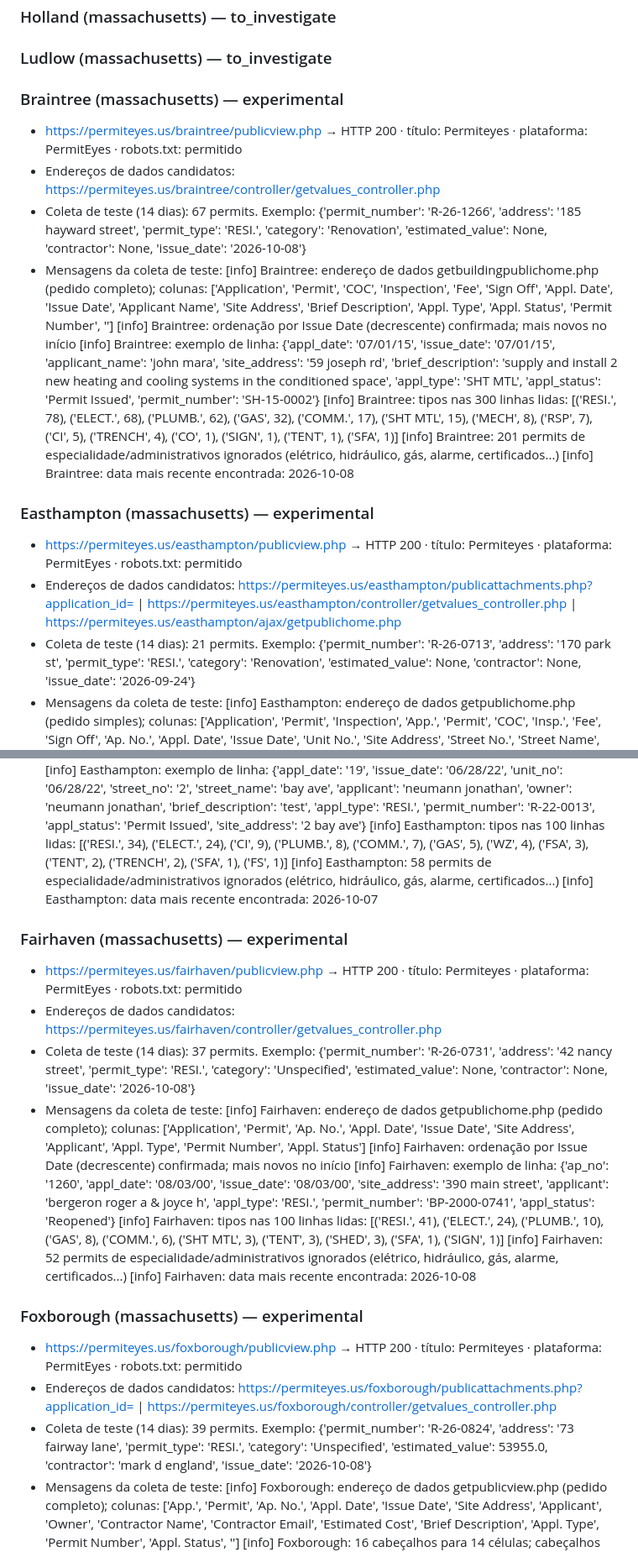
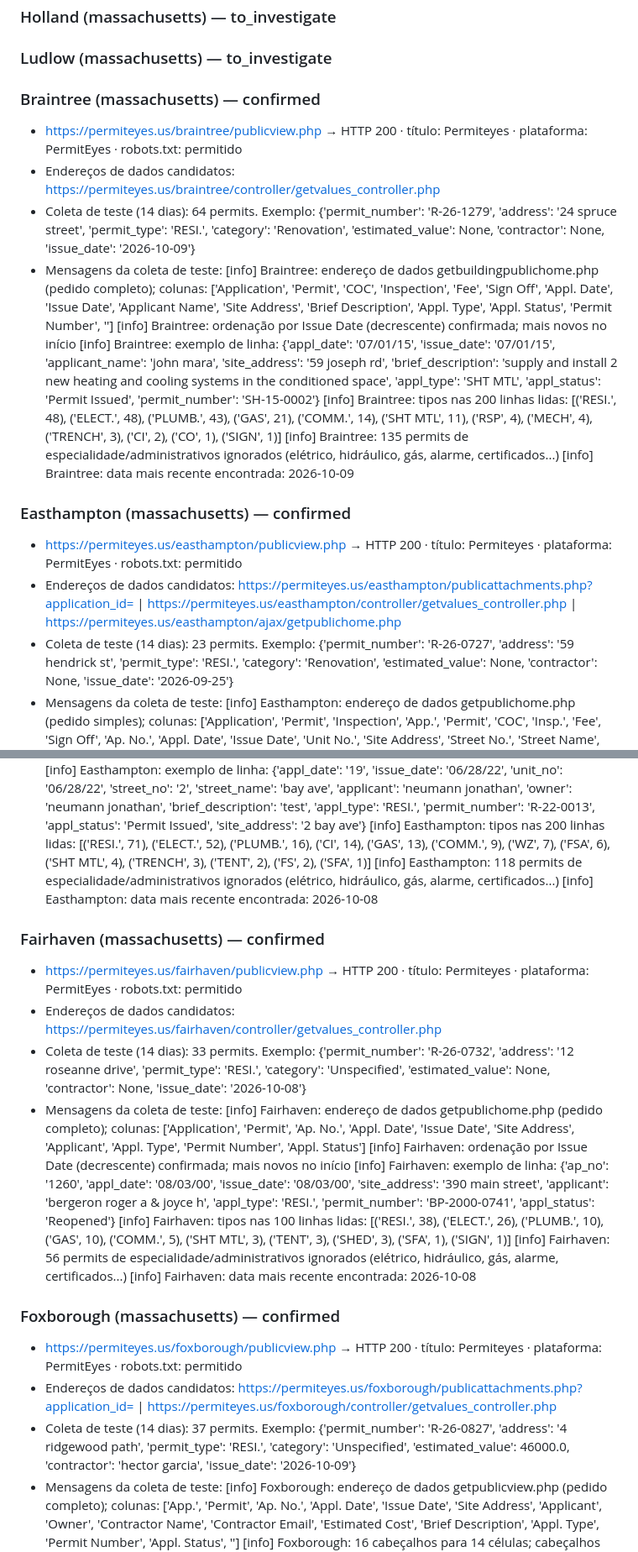
Before and after one commit to Stradees/permit-radar, a Markdown page: backend-v2/health_report.md, 2 parts joined by grey strips. Shown at 84% size. Rendered like a GitHub page.

```diff
--- a/backend-v2/health_report.md
+++ b/backend-v2/health_report.md
@@ -370,21 +374,21 @@ Resumo por situação: address_only: 2, confirmed: 13, experimental: 12, login_r
 
 ### Ludlow (massachusetts) — to_investigate
 
-### Braintree (massachusetts) — experimental
+### Braintree (massachusetts) — confirmed
 - https://permiteyes.us/braintree/publicview.php → HTTP 200 · título: Permiteyes · plataforma: PermitEyes · robots.txt: permitido
 - Endereços de dados candidatos: https://permiteyes.us/braintree/controller/getvalues_controller.php
-- Coleta de teste (14 dias): 67 permits. Exemplo: {'permit_number': 'R-26-1266', 'address': '185 hayward street', 'permit_type': 'RESI.', 'category': 'Renovation', 'estimated_value': None, 'contractor': None, 'issue_date': '2026-10-08'}
+- Coleta de teste (14 dias): 64 permits. Exemplo: {'permit_number': 'R-26-1279', 'address': '24 spruce street', 'permit_type': 'RESI.', 'category': 'Renovation', 'estimated_value': None, 'contractor': None, 'issue_date': '2026-10-09'}
 - Mensagens da coleta de teste:
     [info] Braintree: endereço de dados getbuildingpublichome.php (pedido completo); colunas: ['Application', 'Permit', 'COC', 'Inspection', 'Fee', 'Sign Off', 'Appl. Date', 'Issue Date', 'Applicant Name', 'Site Address', 'Brief Description', 'Appl. Type', 'Appl. Status', 'Permit Number', '']
     [info] Braintree: ordenação por Issue Date (decrescente) confirmada; mais novos no início
     [info] Braintree: exemplo de linha: {'appl_date': '07/01/15', 'issue_date': '07/01/15', 'applicant_name': 'john mara', 'site_address': '59 joseph rd', 'brief_description': 'supply and install 2 new heating and cooling systems in the conditioned space', 'appl_type': 'SHT MTL', 'appl_status': 'Permit Issued', 'permit_number': 'SH-15-0002'}
-    [info] Braintree: tipos nas 300 linhas lidas: [('RESI.', 78), ('ELECT.', 68), ('PLUMB.', 62), ('GAS', 32), ('COMM.', 17), ('SHT MTL', 15), ('MECH', 8), ('RSP', 7), ('CI', 5), ('TRENCH', 4), ('CO', 1), ('SIGN', 1), ('TENT', 1), ('SFA', 1)]
-    [info] Braintree: 201 permits de especialidade/administrativos ignorados (elétrico, hidráulico, gás, alarme, certificados...)
-    [info] Braintree: data mais recente encontrada: 2026-10-08
+    [info] Braintree: tipos nas 200 linhas lidas: [('RESI.', 48), ('ELECT.', 48), ('PLUMB.', 43), ('GAS', 21), ('COMM.', 14), ('SHT MTL', 11), ('RSP', 4), ('MECH', 4), ('TRENCH', 3), ('CI', 2), ('CO', 1), ('SIGN', 1)]
+    [info] Braintree: 135 permits de especialidade/administrativos ignorados (elétrico, hidráulico, gás, alarme, certificados...)
+    [info] Braintree: data mais recente encontrada: 2026-10-09
 
-### Easthampton (massachusetts) — experimental
+### Easthampton (massachusetts) — confirmed
 - https://permiteyes.us/easthampton/publicview.php → HTTP 200 · título: Permiteyes · plataforma: PermitEyes · robots.txt: permitido
 - Endereços de dados candidatos: https://permiteyes.us/easthampton/publicattachments.php?application_id= | https://permiteyes.us/easthampton/controller/getvalues_controller.php | https://permiteyes.us/easthampton/ajax/getpublichome.php
-- Coleta de teste (14 dias): 21 permits. Exemplo: {'permit_number': 'R-26-0713', 'address': '170 park st', 'permit_type': 'RESI.', 'category': 'Renovation', 'estimated_value': None, 'contractor': None, 'issue_date': '2026-09-24'}
+- Coleta de teste (14 dias): 23 permits. Exemplo: {'permit_number': 'R-26-0727', 'address': '59 hendrick st', 'permit_type': 'RESI.', 'category': 'Renovation', 'estimated_value': None, 'contractor': None, 'issue_date': '2026-09-25'}
 - Mensagens da coleta de teste:
     [info] Easthampton: endereço de dados getpublichome.php (pedido simples); colunas: ['Application', 'Permit', 'Inspection', 'App.', 'Permit', 'COC', 'Insp.', 'Fee', 'Sign Off', 'Ap. No.', 'Appl. Date', 'Issue Date', 'Unit No.', 'Site Address', 'Street No.', 'Street Name', 'Applicant', 'Owner', 'Brief Description', 'Appl. Type', 'Permit Number', 'Appl. Status', 'Att.']
@@ -392,24 +396,24 @@ Resumo por situação: address_only: 2, confirmed: 13, experimental: 12, login_r
     [info] Easthampton: exemplo de linha: {'appl_date': '19', 'issue_date': '06/28/22', 'unit_no': '06/28/22', 'street_no': '2', 'street_name': 'bay ave', 'applicant': 'neumann jonathan', 'owner': 'neumann jonathan', 'brief_description': 'test', 'appl_type': 'RESI.', 'permit_number': 'R-22-0013', 'appl_status': 'Permit Issued', 'site_address': '2 bay ave'}
-    [info] Easthampton: tipos nas 100 linhas lidas: [('RESI.', 34), ('ELECT.', 24), ('CI', 9), ('PLUMB.', 8), ('COMM.', 7), ('GAS', 5), ('WZ', 4), ('FSA', 3), ('TENT', 2), ('TRENCH', 2), ('SFA', 1), ('FS', 1)]
-    [info] Easthampton: 58 permits de especialidade/administrativos ignorados (elétrico, hidráulico, gás, alarme, certificados...)
-    [info] Easthampton: data mais recente encontrada: 2026-10-07
+    [info] Easthampton: tipos nas 200 linhas lidas: [('RESI.', 71), ('ELECT.', 52), ('PLUMB.', 16), ('CI', 14), ('GAS', 13), ('COMM.', 9), ('WZ', 7), ('FSA', 6), ('SHT MTL', 4), ('TRENCH', 3), ('TENT', 2), ('FS', 2), ('SFA', 1)]
+    [info] Easthampton: 118 permits de especialidade/administrativos ignorados (elétrico, hidráulico, gás, alarme, certificados...)
+    [info] Easthampton: data mais recente encontrada: 2026-10-08
 
-### Fairhaven (massachusetts) — experimental
+### Fairhaven (massachusetts) — confirmed
 - https://permiteyes.us/fairhaven/publicview.php → HTTP 200 · título: Permiteyes · plataforma: PermitEyes · robots.txt: permitido
 - Endereços de dados candidatos: https://permiteyes.us/fairhaven/controller/getvalues_controller.php
-- Coleta de teste (14 dias): 37 permits. Exemplo: {'permit_number': 'R-26-0731', 'address': '42 nancy street', 'permit_type': 'RESI.', 'category': 'Unspecified', 'estimated_value': None, 'contractor': None, 'issue_date': '2026-10-08'}
+- Coleta de teste (14 dias): 33 permits. Exemplo: {'permit_number': 'R-26-0732', 'address': '12 roseanne drive', 'permit_type': 'RESI.', 'category': 'Unspecified', 'estimated_value': None, 'contractor': None, 'issue_date': '2026-10-08'}
 - Mensagens da coleta de teste:
     [info] Fairhaven: endereço de dados getpublichome.php (pedido completo); colunas: ['Application', 'Permit', 'Ap. No.', 'Appl. Date', 'Issue Date', 'Site Address', 'Applicant', 'Appl. Type', 'Permit Number', 'Appl. Status']
     [info] Fairhaven: ordenação por Issue Date (decrescente) confirmada; mais novos no início
     [info] Fairhaven: exemplo de linha: {'ap_no': '1260', 'appl_date': '08/03/00', 'issue_date': '08/03/00', 'site_address': '390 main street', 'applicant': 'bergeron roger a & joyce h', 'appl_type': 'RESI.', 'permit_number': 'BP-2000-0741', 'appl_status': 'Reopened'}
-    [info] Fairhaven: tipos nas 100 linhas lidas: [('RESI.', 41), ('ELECT.', 24), ('PLUMB.', 10), ('GAS', 8), ('COMM.', 6), ('SHT MTL', 3), ('TENT', 3), ('SHED', 3), ('SFA', 1), ('SIGN', 1)]
-    [info] Fairhaven: 52 permits de especialidade/administrativos ignorados (elétrico, hidráulico, gás, alarme, certificados...)
+    [info] Fairhaven: tipos nas 100 linhas lidas: [('RESI.', 38), ('ELECT.', 26), ('PLUMB.', 10), ('GAS', 10), ('COMM.', 5), ('SHT MTL', 3), ('TENT', 3), ('SHED', 3), ('SFA', 1), ('SIGN', 1)]
+    [info] Fairhaven: 56 permits de especialidade/administrativos ignorados (elétrico, hidráulico, gás, alarme, certificados...)
     [info] Fairhaven: data mais recente encontrada: 2026-10-08
 
-### Foxborough (massachusetts) — experimental
+### Foxborough (massachusetts) — confirmed
 - https://permiteyes.us/foxborough/publicview.php → HTTP 200 · título: Permiteyes · plataforma: PermitEyes · robots.txt: permitido
 - Endereços de dados candidatos: https://permiteyes.us/foxborough/publicattachments.php?application_id= | https://permiteyes.us/foxborough/controller/getvalues_controller.php
-- Coleta de teste (14 dias): 39 permits. Exemplo: {'permit_number': 'R-26-0824', 'address': '73 fairway lane', 'permit_type': 'RESI.', 'category': 'Unspecified', 'estimated_value': 53955.0, 'contractor': 'mark d england', 'issue_date': '2026-10-08'}
+- Coleta de teste (14 dias): 37 permits. Exemplo: {'permit_number': 'R-26-0827', 'address': '4 ridgewood path', 'permit_type': 'RESI.', 'category': 'Unspecified', 'estimated_value': 46000.0, 'contractor': 'hector garcia', 'issue_date': '2026-10-09'}
 - Mensagens da coleta de teste:
     [info] Foxborough: endereço de dados getpublicview.php (pedido completo); colunas: ['App.', 'Permit', 'Ap. No.', 'Appl. Date', 'Issue Date', 'Site Address', 'Applicant', 'Owner', 'Contractor Name', 'Contractor Email', 'Estimated Cost', 'Brief Description', 'Appl. Type', 'Permit Number', 'Appl. Status', '']
     [info] Foxborough: 16 cabeçalhos para 14 células; cabeçalhos sem dado: ['appl_date', 'brief_description']
```
Also changed, not shown: other parts of backend-v2/health_report.md (+129 -110 lines).
